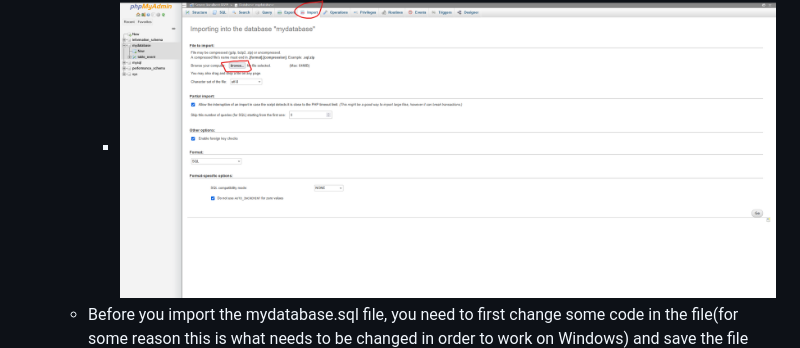
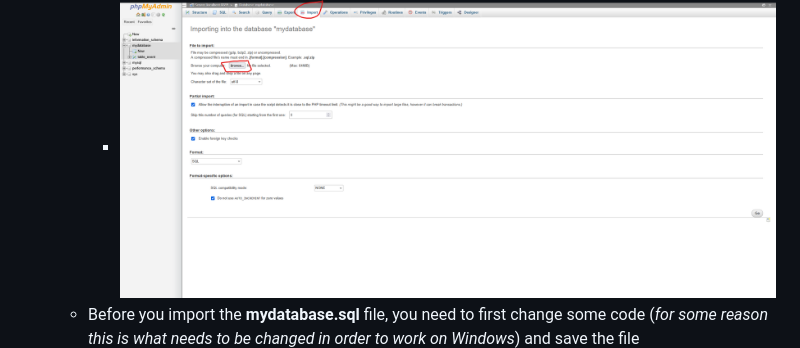
Before and after one commit to ibrahimhrr/HCI, a Markdown page: README.md, the part around the change. GitHub-like rendering.

Commit message:
Improve formatting in README.md for clarity

```diff
--- a/README.md
+++ b/README.md
@@ -72,7 +72,7 @@ If you prefer manual setup:
      - ![alt text](https://github.com/ibrahimhrr/HCI/blob/28ffacd80655f8a4af7086ec6eefe44368204954/img/Screenshot%202025-12-03%20161048.png)
    - Once Created, You need you now click that database on the right hand side, then move onto the right and select the import section and then click the browse button
      - ![alt text](https://github.com/ibrahimhrr/HCI/blob/28ffacd80655f8a4af7086ec6eefe44368204954/img/Screenshot%202025-12-03%20161137.png)
-   - Before you import the mydatabase.sql file, you need to first change some code in the file(for some reason this is what needs to be changed in order to work on Windows) and save the  file
+   - Before you import the **mydatabase.sql** file, you need to first change some code (_for some reason this is what needs to be changed in order to work on Windows_) and save the  file
      - ![alt text](https://github.com/ibrahimhrr/HCI/blob/28ffacd80655f8a4af7086ec6eefe44368204954/img/Screenshot%202025-12-03%20161333.png)
    - You then click the browse button, locate the file and import it to the database.
    - Finally to get the application to show up make sure the port is set to the number below (Open up the **connection.php** file):
```
